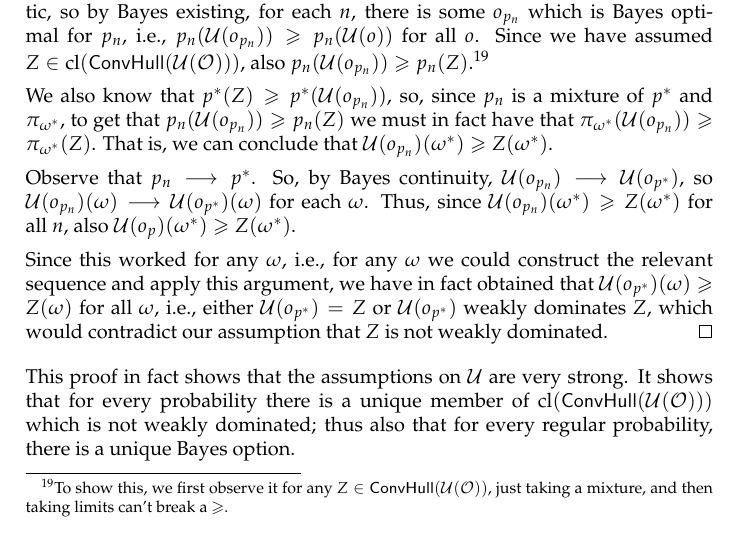
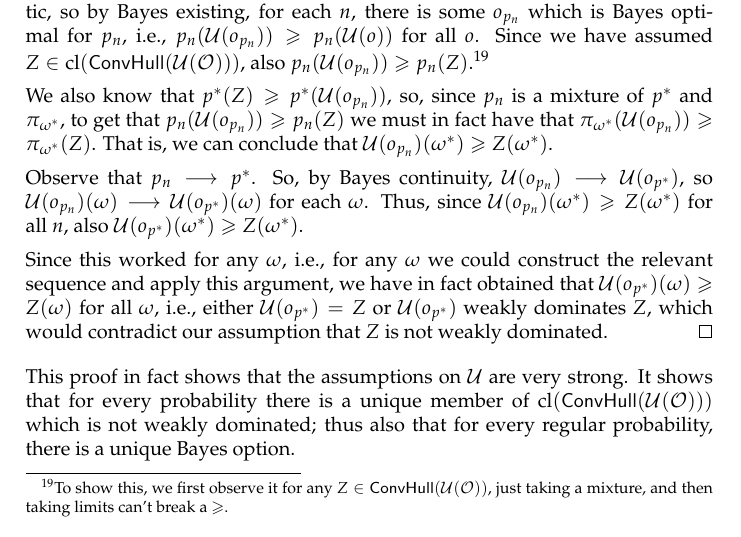
Before and after one commit to jpkonek/choosing-paper, a LaTeX document (choosing-how-to-choose.tex): part of page 35 of 40, cut so that both start at the same text. Compiled offline with pdfLaTeX.

Commit message:
fix typo in Wald

```diff
--- a/choosing-how-to-choose.tex
+++ b/choosing-how-to-choose.tex
@@ -2449,7 +2449,7 @@ For example, if $\Uwald$ is a measure of accuracy which is continuous and strict
 
 		%		We will now show that $\Uwald(o_{p_n})({{\omega^*}^*})\geq Z({{\omega^*}^*})$ for all ${{\omega^*}^*}$. Suppose, for contradiction, that $Z({{\omega^*}^*})>\Uwald(o_{p_n})({{\omega^*}^*})$. Then $\pi_{{\omega^*}^*}(Z)>\pi_{{\omega^*}^*}(\Uwald(o_{p_n}))$. Since we know that $Z$ is Bayes for $p^*$ in $\Uwald(\O)$ and $\Uwald(o_{p_n})\in \Uwald(\O)$, also $p^*(Z)\geq p^*(\Uwald(o_{p_n}))$. Since $p_n$ is a mixture of $p^*$ and $\pi_{{\omega^*}^*}$ we would thus have $p_n(Z)>p_n(\Uwald(o_{p_n}))$, contradicting our choice of $\Uwald(o_{p_n})$ being Bayes for $p_n$.
 
-		Observe that $p_n\longrightarrow p^*$. So, by Bayes continuity, $\Uwald(o_{p_n})\longrightarrow \Uwald(o_{p^*})$, so $\Uwald(o_{p_n})({\omega})\longrightarrow \Uwald(o_{p^*})({\omega})$ for each ${\omega}$. Thus, since $\Uwald(o_{p_n})({\omega^*})\geq Z({\omega^*})$ for all $n$, also $\Uwald(o_p)(\omega^*)\geq Z(\omega^*)$.
+		Observe that $p_n\longrightarrow p^*$. So, by Bayes continuity, $\Uwald(o_{p_n})\longrightarrow \Uwald(o_{p^*})$, so $\Uwald(o_{p_n})({\omega})\longrightarrow \Uwald(o_{p^*})({\omega})$ for each ${\omega}$. Thus, since $\Uwald(o_{p_n})({\omega^*})\geq Z({\omega^*})$ for all $n$, also $\Uwald(o_{p^*})(\omega^*)\geq Z(\omega^*)$.
 
 		Since this worked for any $\omega$, i.e., for any $\omega$ we could construct the relevant sequence and apply this argument, we have in fact obtained that $\Uwald(o_{p^*})(\omega)\geq Z(\omega)$ for all $\omega$, i.e., either $\Uwald(o_{p^*})=Z$ or $\Uwald(o_{p^*})$ weakly dominates $Z$, which would contradict our assumption that $Z$ is not weakly dominated.
 	\end{proof}
```
